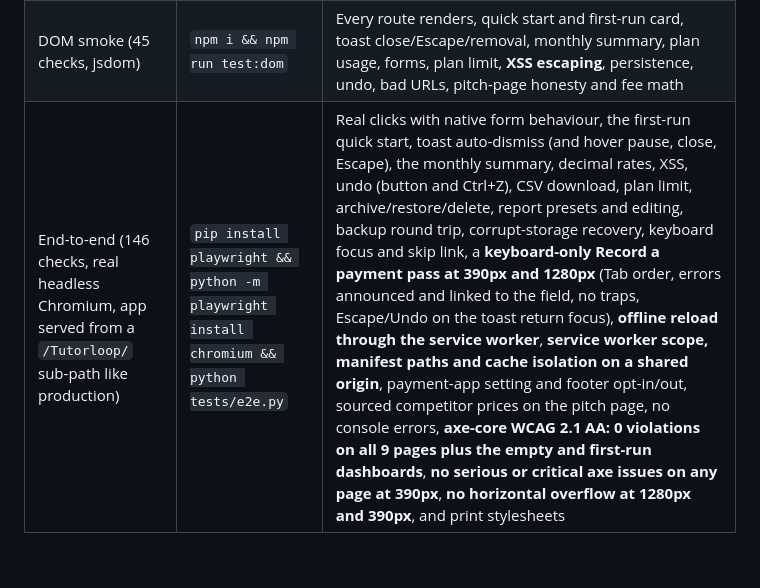
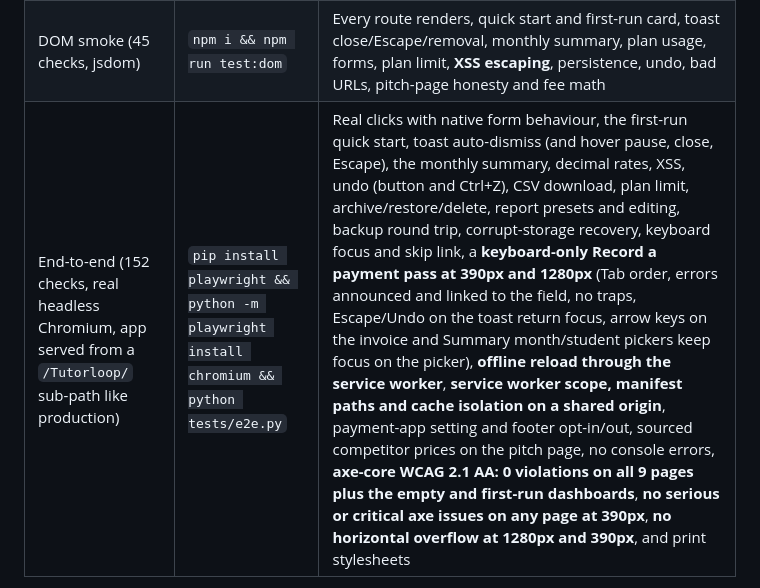
Before and after one commit to draarivpatel-ui/Tutorloop, a Markdown page: README.md, the part around one of its changes. Rendered like a GitHub page; blank space fills up the shorter version.

```diff
--- a/README.md
+++ b/README.md
@@ -73,5 +73,5 @@ The result is **$0 per report, no student data sent to a third party, and it wor
 |---|---|---|
 | Unit (60 tests, no dependencies) | `npm test` | Money and rounding, validation (including impossible dates), plan limits, stats, balances, monthly series, goal progress, presets, sentiment and negation, report wording, reminders, payment-app wording, the opt-in footer, monthly summaries and statements, Pro value math, invoices, CSV escaping and **formula injection**, import normalisation, and a 5,000-session performance check |
 | DOM smoke (45 checks, jsdom) | `npm i && npm run test:dom` | Every route renders, quick start and first-run card, toast close/Escape/removal, monthly summary, plan usage, forms, plan limit, **XSS escaping**, persistence, undo, bad URLs, pitch-page honesty and fee math |
-| End-to-end (146 checks, real headless Chromium, app served from a `/Tutorloop/` sub-path like production) | `pip install playwright && python -m playwright install chromium && python tests/e2e.py` | Real clicks with native form behaviour, the first-run quick start, toast auto-dismiss (and hover pause, close, Escape), the monthly summary, decimal rates, XSS, undo (button and Ctrl+Z), CSV download, plan limit, archive/restore/delete, report presets and editing, backup round trip, corrupt-storage recovery, keyboard focus and skip link, a **keyboard-only Record a payment pass at 390px and 1280px** (Tab order, errors announced and linked to the field, no traps, Escape/Undo on the toast return focus), **offline reload through the service worker**, **service worker scope, manifest paths and cache isolation on a shared origin**, payment-app setting and footer opt-in/out, sourced competitor prices on the pitch page, no console errors, **axe-core WCAG 2.1 AA: 0 violations on all 9 pages plus the empty and first-run dashboards**, **no serious or critical axe issues on any page at 390px**, **no horizontal overflow at 1280px and 390px**, and print stylesheets |
+| End-to-end (152 checks, real headless Chromium, app served from a `/Tutorloop/` sub-path like production) | `pip install playwright && python -m playwright install chromium && python tests/e2e.py` | Real clicks with native form behaviour, the first-run quick start, toast auto-dismiss (and hover pause, close, Escape), the monthly summary, decimal rates, XSS, undo (button and Ctrl+Z), CSV download, plan limit, archive/restore/delete, report presets and editing, backup round trip, corrupt-storage recovery, keyboard focus and skip link, a **keyboard-only Record a payment pass at 390px and 1280px** (Tab order, errors announced and linked to the field, no traps, Escape/Undo on the toast return focus, arrow keys on the invoice and Summary month/student pickers keep focus on the picker), **offline reload through the service worker**, **service worker scope, manifest paths and cache isolation on a shared origin**, payment-app setting and footer opt-in/out, sourced competitor prices on the pitch page, no console errors, **axe-core WCAG 2.1 AA: 0 violations on all 9 pages plus the empty and first-run dashboards**, **no serious or critical axe issues on any page at 390px**, **no horizontal overflow at 1280px and 390px**, and print stylesheets |
 
```
Also changed, not shown: other parts of README.md (+1 -1 lines).
